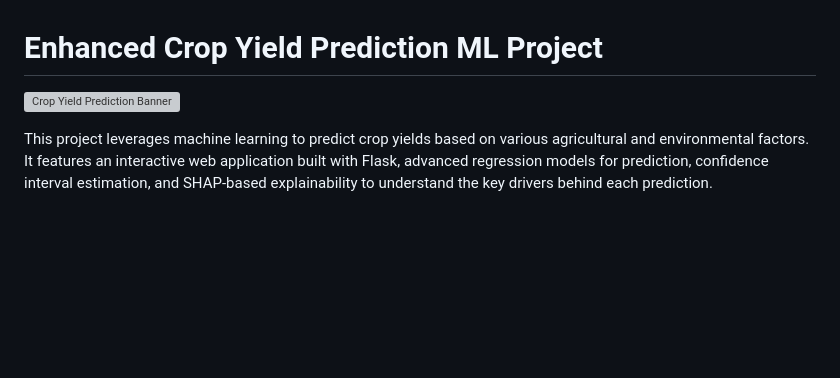
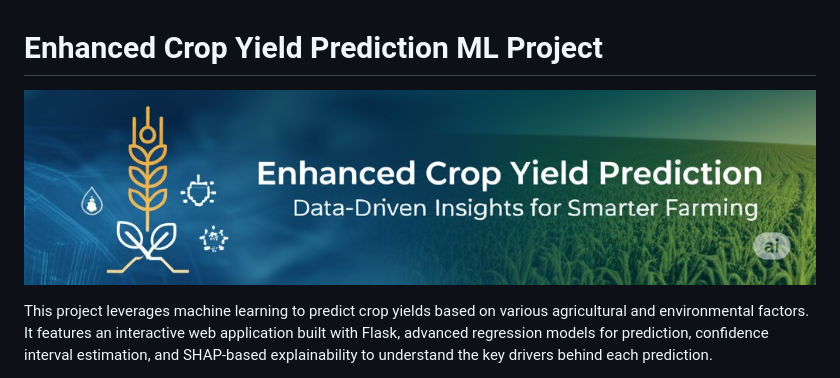
Before and after one commit to keshav6740/Crop-Yield-Prediction-ML, a Markdown page: README.md, the part around the change. Rendered like a GitHub page; blank space fills up the shorter version; grey boxes are pictures that could not be loaded.

```diff
--- a/README.md
+++ b/README.md
@@ -1,6 +1,6 @@
 # Enhanced Crop Yield Prediction ML Project
 
-![Crop Yield Prediction Banner](<URL_TO_A_NICE_BANNER_IMAGE_OR_LEAVE_THIS_OUT>) <!-- Optional: Create a banner image for your project -->
+![Crop Yield Prediction Banner](<banner.jpeg>) <!-- Optional: Create a banner image for your project -->
 
 This project leverages machine learning to predict crop yields based on various agricultural and environmental factors. It features an interactive web application built with Flask, advanced regression models for prediction, confidence interval estimation, and SHAP-based explainability to understand the key drivers behind each prediction.
 
```
